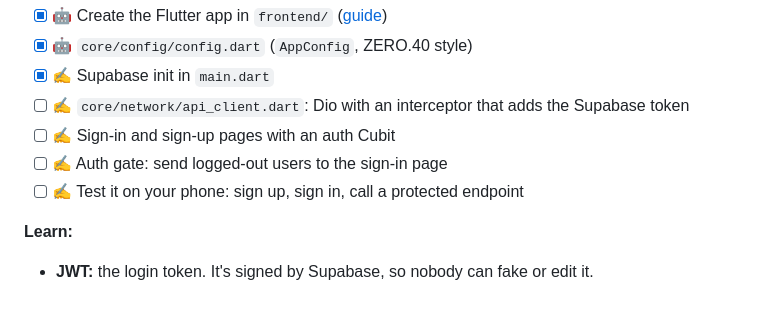
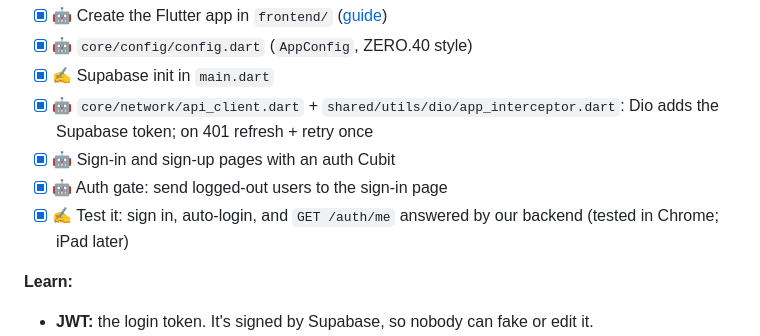
Before and after one commit to ashiq-dev-codes/document-copilot, a Markdown page: docs/todos.md, the part around the change. Rendered like a GitHub page; blank space fills up the shorter version.

Commit message:
feat: update todos for improved clarity on API client setup and authentication flow; add testing instructions

```diff
--- a/docs/todos.md
+++ b/docs/todos.md
@@ -139,10 +139,10 @@ Rule of thumb: setup and plumbing are 🤖; the AI core is ✍️. Stuck on a
 - [x] 🤖 Create the Flutter app in `frontend/` ([guide](guides/frontend-setup.md))
 - [x] 🤖 `core/config/config.dart` (`AppConfig`, ZERO.40 style)
 - [x] ✍️ Supabase init in `main.dart`
-- [ ] ✍️ `core/network/api_client.dart`: Dio with an interceptor that adds the Supabase token
-- [ ] ✍️ Sign-in and sign-up pages with an auth Cubit
-- [ ] ✍️ Auth gate: send logged-out users to the sign-in page
-- [ ] ✍️ Test it on your phone: sign up, sign in, call a protected endpoint
+- [x] 🤖 `core/network/api_client.dart` + `shared/utils/dio/app_interceptor.dart`: Dio adds the Supabase token; on 401 refresh + retry once
+- [x] 🤖 Sign-in and sign-up pages with an auth Cubit
+- [x] 🤖 Auth gate: send logged-out users to the sign-in page
+- [x] ✍️ Test it: sign in, auto-login, and `GET /auth/me` answered by our backend (tested in Chrome; iPad later)
 
 **Learn:**
 
```
